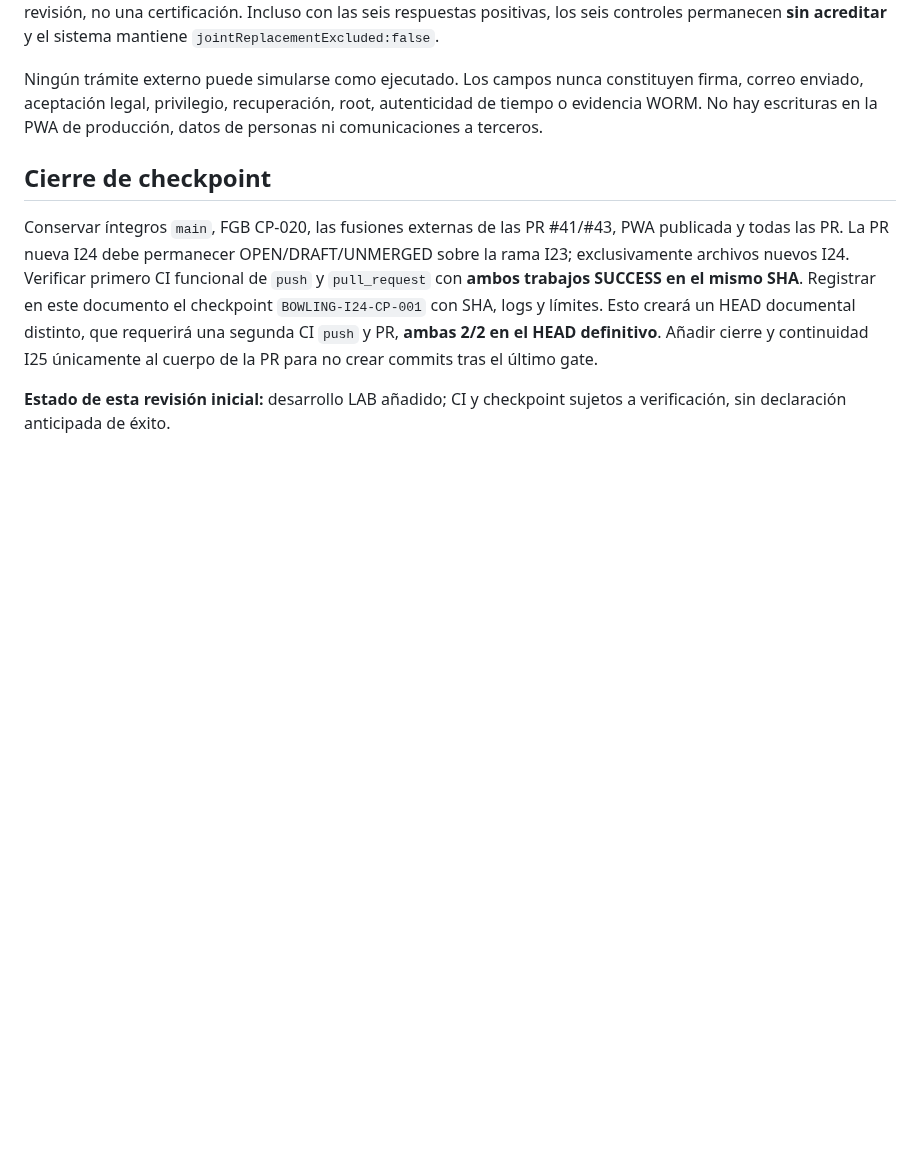
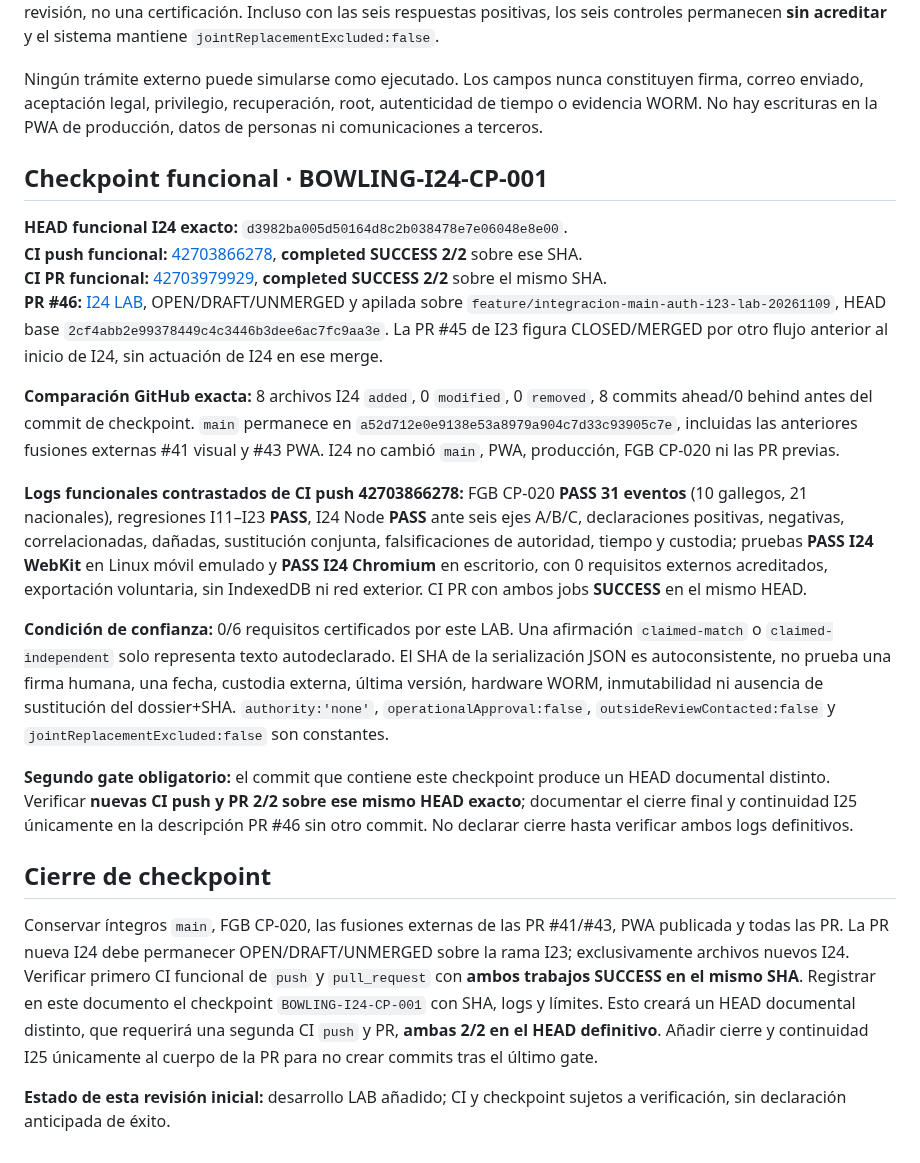
Before and after one commit to josegude-ux/Mi-Bowling, a Markdown page: docs/INTEGRACION_MAIN_CP020_I24_MANUAL_CROSSCHECK_LAB_20261109.md, the part around the change. Rendered like a GitHub page; blank space fills up the shorter version.

Commit message:
docs(lab-i24): BOWLING-I24-CP-001 with verified green functional push/PR CI and zero external custody proofs

```diff
--- a/docs/INTEGRACION_MAIN_CP020_I24_MANUAL_CROSSCHECK_LAB_20261109.md
+++ b/docs/INTEGRACION_MAIN_CP020_I24_MANUAL_CROSSCHECK_LAB_20261109.md
@@ -30,6 +30,21 @@ La igualdad SHA en el contrato se calcula sobre una serialización JSON, no demu
 
 Ningún trámite externo puede simularse como ejecutado. Los campos nunca constituyen firma, correo enviado, aceptación legal, privilegio, recuperación, root, autenticidad de tiempo o evidencia WORM. No hay escrituras en la PWA de producción, datos de personas ni comunicaciones a terceros.
 
+## Checkpoint funcional · BOWLING-I24-CP-001
+
+**HEAD funcional I24 exacto:** `d3982ba005d50164d8c2b038478e7e06048e8e00`.
+**CI push funcional:** [42703866278](https://github.com/josegude-ux/Mi-Bowling/actions/runs/42703866278), **completed SUCCESS 2/2** sobre ese SHA.
+**CI PR funcional:** [42703979929](https://github.com/josegude-ux/Mi-Bowling/actions/runs/42703979929), **completed SUCCESS 2/2** sobre el mismo SHA.
+**PR #46:** [I24 LAB](https://github.com/josegude-ux/Mi-Bowling/pull/46), OPEN/DRAFT/UNMERGED y apilada sobre `feature/integracion-main-auth-i23-lab-20261109`, HEAD base `2cf4abb2e99378449c4c3446b3dee6ac7fc9aa3e`. La PR #45 de I23 figura CLOSED/MERGED por otro flujo anterior al inicio de I24, sin actuación de I24 en ese merge.
+
+**Comparación GitHub exacta:** 8 archivos I24 `added`, 0 `modified`, 0 `removed`, 8 commits ahead/0 behind antes del commit de checkpoint. `main` permanece en `a52d712e0e9138e53a8979a904c7d33c93905c7e`, incluidas las anteriores fusiones externas #41 visual y #43 PWA. I24 no cambió `main`, PWA, producción, FGB CP-020 ni las PR previas.
+
+**Logs funcionales contrastados de CI push 42703866278:** FGB CP-020 **PASS 31 eventos** (10 gallegos, 21 nacionales), regresiones I11–I23 **PASS**, I24 Node **PASS** ante seis ejes A/B/C, declaraciones positivas, negativas, correlacionadas, dañadas, sustitución conjunta, falsificaciones de autoridad, tiempo y custodia; pruebas **PASS I24 WebKit** en Linux móvil emulado y **PASS I24 Chromium** en escritorio, con 0 requisitos externos acreditados, exportación voluntaria, sin IndexedDB ni red exterior. CI PR con ambos jobs **SUCCESS** en el mismo HEAD.
+
+**Condición de confianza:** 0/6 requisitos certificados por este LAB. Una afirmación `claimed-match` o `claimed-independent` solo representa texto autodeclarado. El SHA de la serialización JSON es autoconsistente, no prueba una firma humana, una fecha, custodia externa, última versión, hardware WORM, inmutabilidad ni ausencia de sustitución del dossier+SHA. `authority:'none'`, `operationalApproval:false`, `outsideReviewContacted:false` y `jointReplacementExcluded:false` son constantes.
+
+**Segundo gate obligatorio:** el commit que contiene este checkpoint produce un HEAD documental distinto. Verificar **nuevas CI push y PR 2/2 sobre ese mismo HEAD exacto**; documentar el cierre final y continuidad I25 únicamente en la descripción PR #46 sin otro commit. No declarar cierre hasta verificar ambos logs definitivos.
+
 ## Cierre de checkpoint
 
 Conservar íntegros `main`, FGB CP-020, las fusiones externas de las PR #41/#43, PWA publicada y todas las PR. La PR nueva I24 debe permanecer OPEN/DRAFT/UNMERGED sobre la rama I23; exclusivamente archivos nuevos I24. Verificar primero CI funcional de `push` y `pull_request` con **ambos trabajos SUCCESS en el mismo SHA**. Registrar en este documento el checkpoint `BOWLING-I24-CP-001` con SHA, logs y límites. Esto creará un HEAD documental distinto, que requerirá una segunda CI `push` y PR, **ambas 2/2 en el HEAD definitivo**. Añadir cierre y continuidad I25 únicamente al cuerpo de la PR para no crear commits tras el último gate.
```
